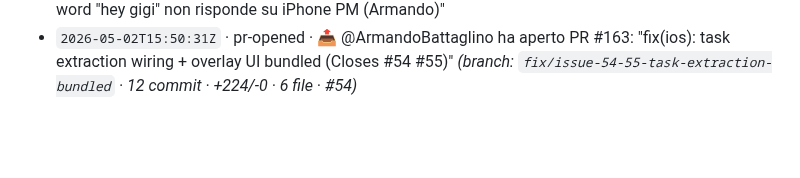
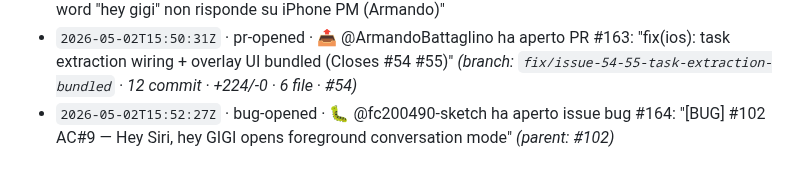
Before and after one commit to Building-addicts/GIGI, a Markdown page: docs/memory/ACTIVITY_LOG.md, the part around the change. Drawn GitHub-style; blank space fills up the shorter version.

Commit message:
log(auto): - `2026-05-02T15:52:27Z` · bug-opened · 🐛 @fc200490-sketch ha ape

```diff
--- a/docs/memory/ACTIVITY_LOG.md
+++ b/docs/memory/ACTIVITY_LOG.md
@@ -165,3 +165,4 @@
 - `2026-05-02T15:30:20Z` · bug-opened · 🐛 @fc200490-sketch ha aperto issue bug #161: "[BUG] #102 AC#6 — Test the Shortcut launches the installed Shortcut" _(parent: #102)_
 - `2026-05-02T15:35:00Z` · bug-closed · 🐛✅ @ArmandoBattaglino ha chiuso issue #102: "[BUG] Wake word "hey gigi" non risponde su iPhone PM (Armando)"
 - `2026-05-02T15:50:31Z` · pr-opened · 📤 @ArmandoBattaglino ha aperto PR #163: "fix(ios): task extraction wiring + overlay UI bundled (Closes #54 #55)" _(branch: `fix/issue-54-55-task-extraction-bundled` · 12 commit · +224/-0 · 6 file · #54)_
+- `2026-05-02T15:52:27Z` · bug-opened · 🐛 @fc200490-sketch ha aperto issue bug #164: "[BUG] #102 AC#9 — Hey Siri, hey GIGI opens foreground conversation mode" _(parent: #102)_
```
